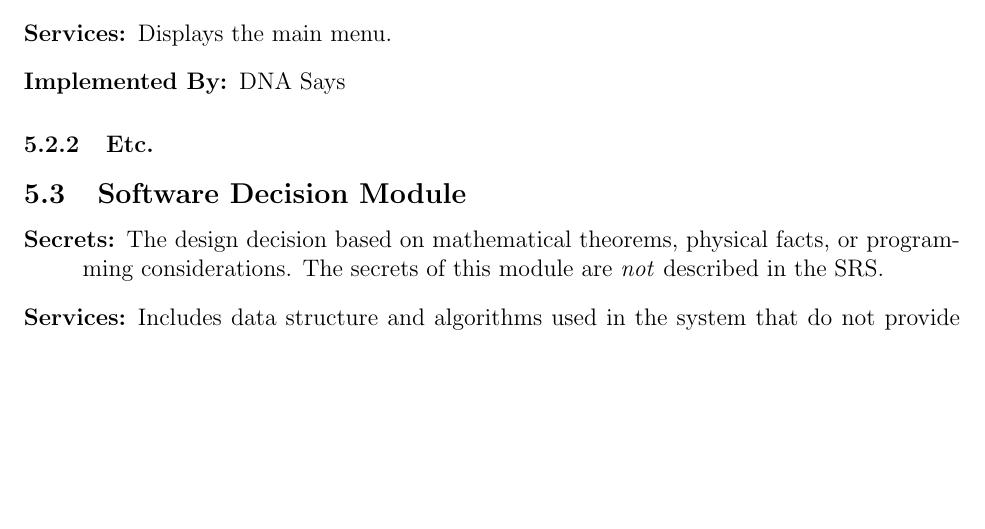
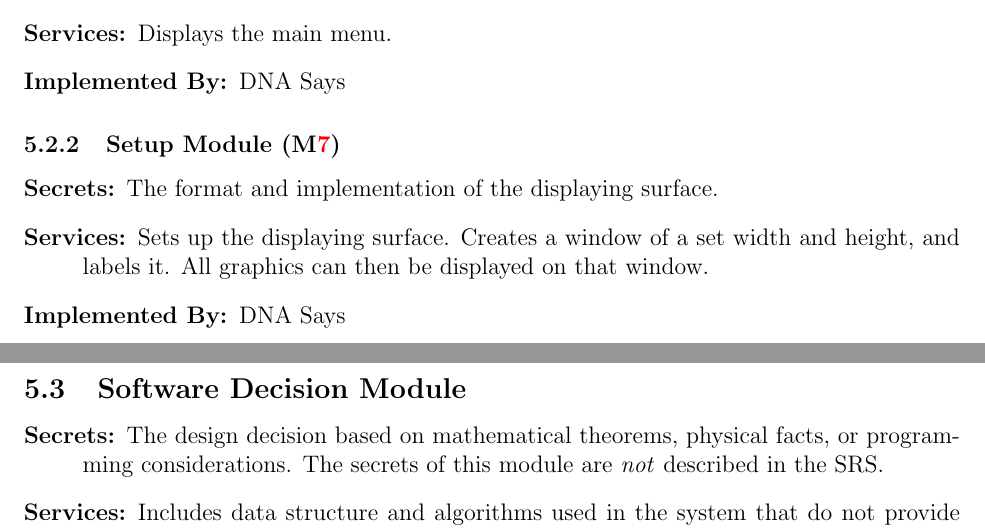
Before and after one commit to JP-Dakran/DNA_Says, a LaTeX document (Doc/Design/MG/MG.tex): part of page 9 of 11 before the commit and two parts of pages 9 and 10 of 11 after it, the two joined at a grey line, cut so that both start at the same text, the shorter picture padded with empty space. Compiled offline with pdfLaTeX.

Commit message:
Add Setup Module in module decomposition

```diff
--- a/Doc/Design/MG/MG.tex
+++ b/Doc/Design/MG/MG.tex
@@ -286,7 +286,12 @@ system or by standard programming language libraries.
 \item[Implemented By:] DNA Says
 \end{description}
 
-\subsubsection{Etc.}
+\subsubsection{Setup Module (\mref{mHH7})}
+\begin{description}
+\item[Secrets:]The format and implementation of the displaying surface.
+\item[Services:]Sets up the displaying surface. Creates a window of a set width and height, and labels it. All graphics can then be displayed on that window.
+\item[Implemented By:] DNA Says
+\end{description}
 
 
 \subsection{Software Decision Module}
```
